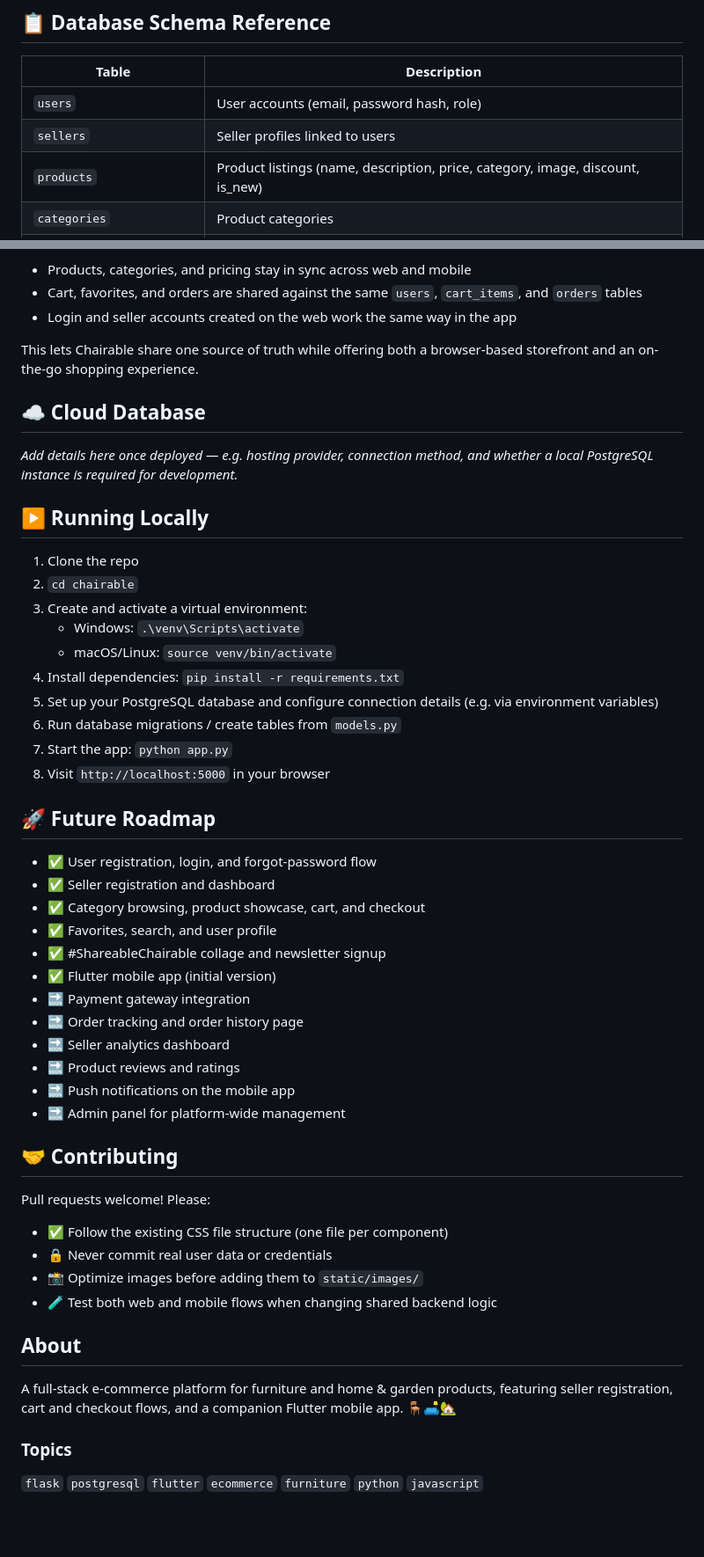
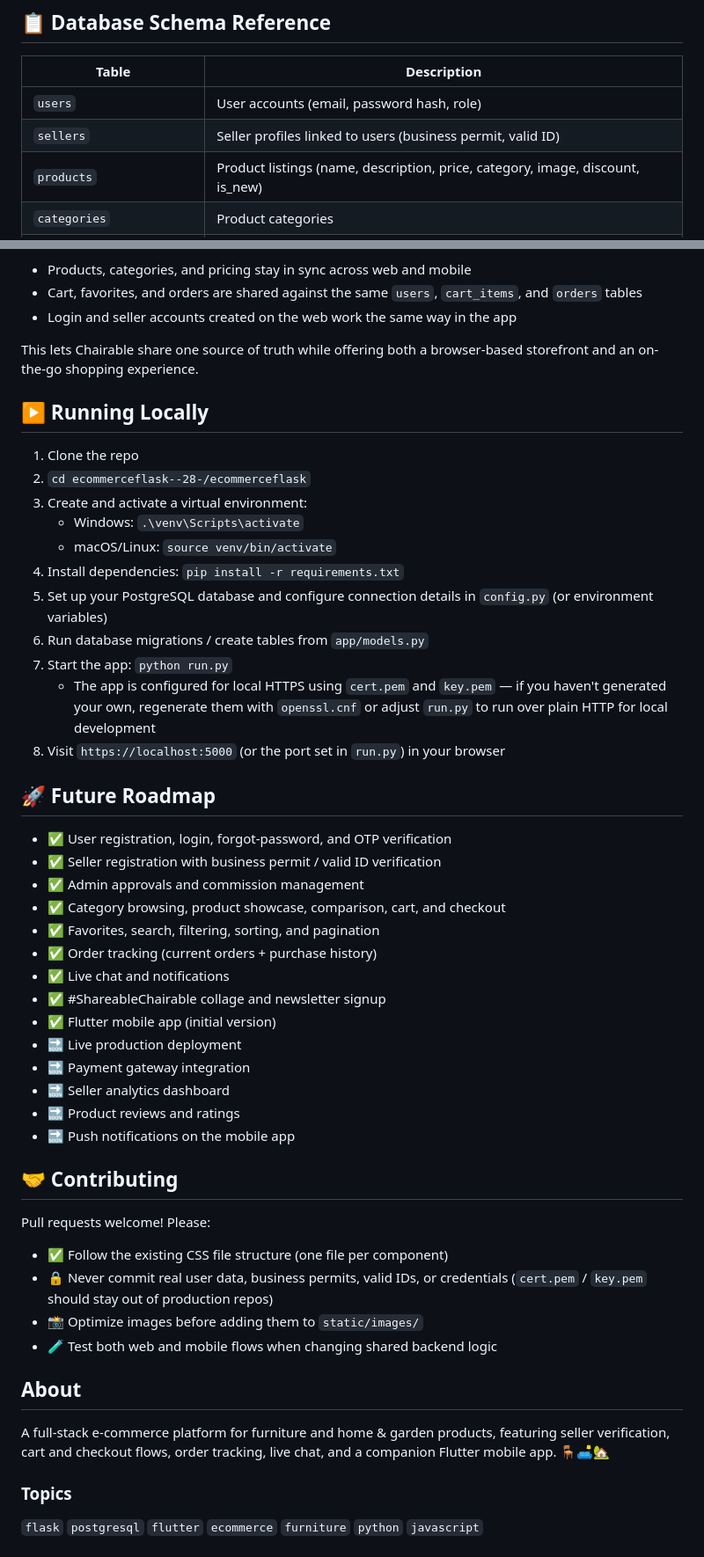
Before and after one commit to Xhenzouu/chairable, a Markdown page: README.md, 2 parts joined by grey strips. Shown at 88% size. GitHub-like rendering; blank space fills up the shorter version.

```diff
--- a/README.md
+++ b/README.md
@@ -76,7 +76,7 @@ Favorites and "Add to Cart" are both available directly from the product hover o
 | Table | Description |
 |-------|-------------|
 | `users` | User accounts (email, password hash, role) |
-| `sellers` | Seller profiles linked to users |
+| `sellers` | Seller profiles linked to users (business permit, valid ID) |
 | `products` | Product listings (name, description, price, category, image, discount, is_new) |
 | `categories` | Product categories |
 | `cart_items` | Cart entries (user_id, product_id, quantity) |
@@ -159,50 +191,49 @@ Chairable also ships as a native mobile experience built with **Flutter (Dart)**
 
 This lets Chairable share one source of truth while offering both a browser-based storefront and an on-the-go shopping experience.
 
-## ☁️ Cloud Database
-
-_Add details here once deployed — e.g. hosting provider, connection method, and whether a local PostgreSQL instance is required for development._
-
 ## ▶️ Running Locally
 
 1. Clone the repo
-2. `cd chairable`
+2. `cd ecommerceflask--28-/ecommerceflask`
 3. Create and activate a virtual environment:
    - Windows: `.\venv\Scripts\activate`
    - macOS/Linux: `source venv/bin/activate`
 4. Install dependencies: `pip install -r requirements.txt`
-5. Set up your PostgreSQL database and configure connection details (e.g. via environment variables)
-6. Run database migrations / create tables from `models.py`
-7. Start the app: `python app.py`
-8. Visit `http://localhost:5000` in your browser
+5. Set up your PostgreSQL database and configure connection details in `config.py` (or environment variables)
+6. Run database migrations / create tables from `app/models.py`
+7. Start the app: `python run.py`
+   - The app is configured for local HTTPS using `cert.pem` and `key.pem` — if you haven't generated your own, regenerate them with `openssl.cnf` or adjust `run.py` to run over plain HTTP for local development
+8. Visit `https://localhost:5000` (or the port set in `run.py`) in your browser
 
 ## 🚀 Future Roadmap
 
-- ✅ User registration, login, and forgot-password flow
-- ✅ Seller registration and dashboard
-- ✅ Category browsing, product showcase, cart, and checkout
-- ✅ Favorites, search, and user profile
+- ✅ User registration, login, forgot-password, and OTP verification
+- ✅ Seller registration with business permit / valid ID verification
+- ✅ Admin approvals and commission management
+- ✅ Category browsing, product showcase, comparison, cart, and checkout
+- ✅ Favorites, search, filtering, sorting, and pagination
+- ✅ Order tracking (current orders + purchase history)
+- ✅ Live chat and notifications
 - ✅ #ShareableChairable collage and newsletter signup
 - ✅ Flutter mobile app (initial version)
+- 🔜 Live production deployment
 - 🔜 Payment gateway integration
-- 🔜 Order tracking and order history page
 - 🔜 Seller analytics dashboard
 - 🔜 Product reviews and ratings
 - 🔜 Push notifications on the mobile app
-- 🔜 Admin panel for platform-wide management
 
 ## 🤝 Contributing
 
 Pull requests welcome! Please:
 
 - ✅ Follow the existing CSS file structure (one file per component)
-- 🔒 Never commit real user data or credentials
+- 🔒 Never commit real user data, business permits, valid IDs, or credentials (`cert.pem` / `key.pem` should stay out of production repos)
 - 📸 Optimize images before adding them to `static/images/`
 - 🧪 Test both web and mobile flows when changing shared backend logic
 
 ## About
 
-A full-stack e-commerce platform for furniture and home & garden products, featuring seller registration, cart and checkout flows, and a companion Flutter mobile app. 🪑🛋️🏡
+A full-stack e-commerce platform for furniture and home & garden products, featuring seller verification, cart and checkout flows, order tracking, live chat, and a companion Flutter mobile app. 🪑🛋️🏡
 
 ### Topics
 
```
Also changed, not shown: other parts of README.md (+90 -58 lines).
